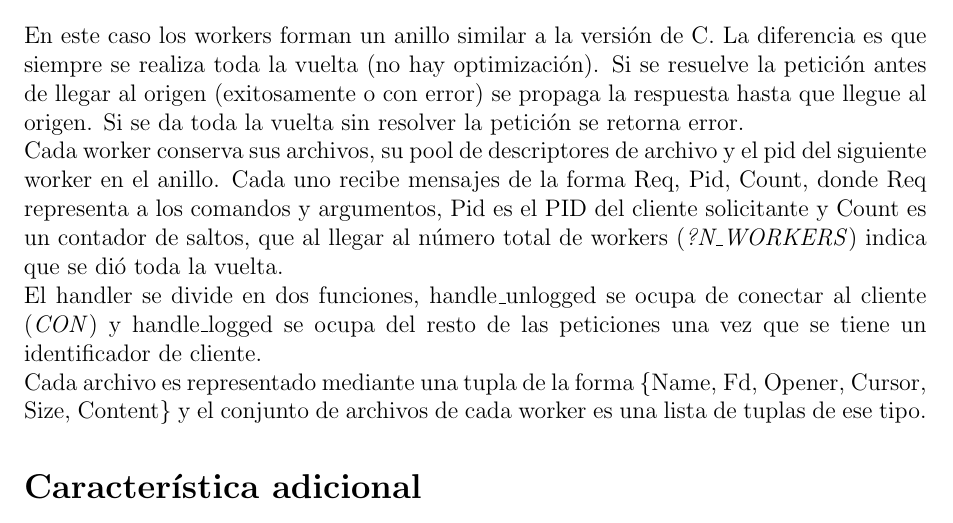
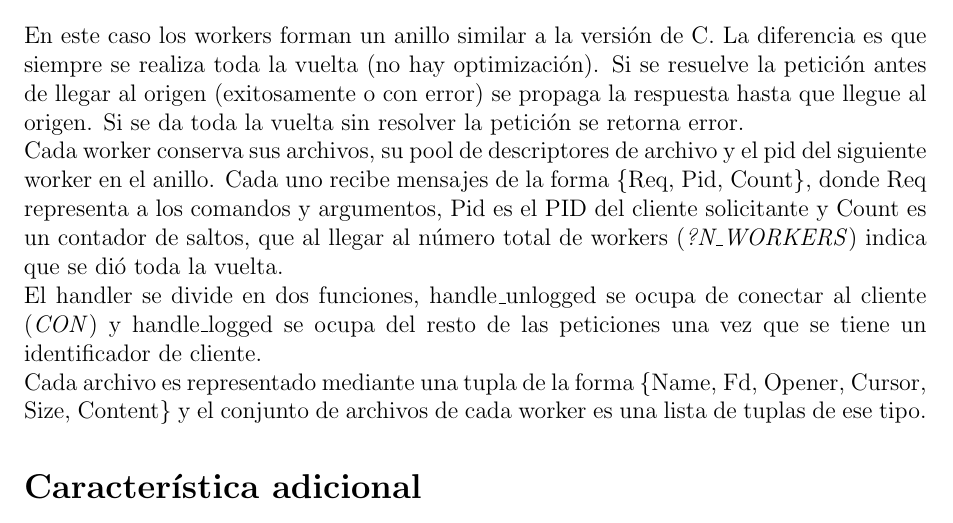
Before and after one commit to agustinmista/dfs, a LaTeX document (tex/informe.tex): part of page 3 of 3, cut so that both start at the same text. Compiled offline with pdfLaTeX.

Commit message:
{} added

```diff
--- a/tex/informe.tex
+++ b/tex/informe.tex
@@ -107,7 +107,7 @@
 
 \section*{Implementación en Erlang}
     En este caso los workers forman un anillo similar a la versión de C. La diferencia es que siempre se realiza toda la vuelta (no hay optimización). Si se resuelve la petición antes de llegar al origen (exitosamente o con error) se propaga la respuesta hasta que llegue al origen. Si se da toda la vuelta sin resolver la petición se retorna error.\\
-    Cada worker conserva sus archivos, su pool de descriptores de archivo y el pid del siguiente worker en el anillo. Cada uno recibe mensajes de la forma {Req, Pid, Count}, donde Req representa a los comandos y argumentos, Pid es el PID del cliente solicitante y Count es un contador de saltos, que al llegar al número total de workers (\textit{?N\_WORKERS}) indica que se dió toda la vuelta.\\
+    Cada worker conserva sus archivos, su pool de descriptores de archivo y el pid del siguiente worker en el anillo. Cada uno recibe mensajes de la forma \{Req, Pid, Count\}, donde Req representa a los comandos y argumentos, Pid es el PID del cliente solicitante y Count es un contador de saltos, que al llegar al número total de workers (\textit{?N\_WORKERS}) indica que se dió toda la vuelta.\\
     El handler se divide en dos funciones, handle\_unlogged se ocupa de conectar al cliente (\textit{CON}) y handle\_logged se ocupa del resto de las peticiones una vez que se tiene un identificador de cliente.\\
     Cada archivo es representado mediante una tupla de la forma \{Name, Fd, Opener, Cursor, Size, Content\} y el conjunto de archivos de cada worker es una lista de tuplas de ese tipo.
 
```
Also changed, not shown: tex/informe.pdf.
